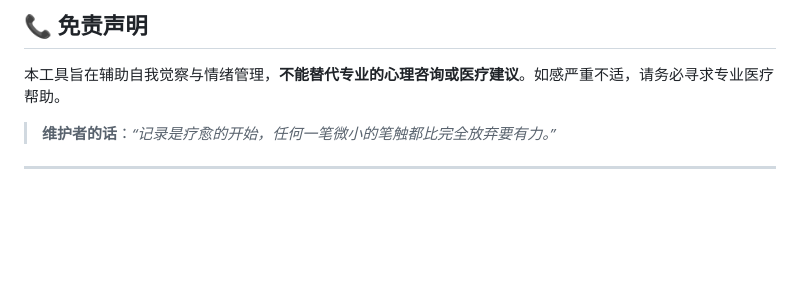
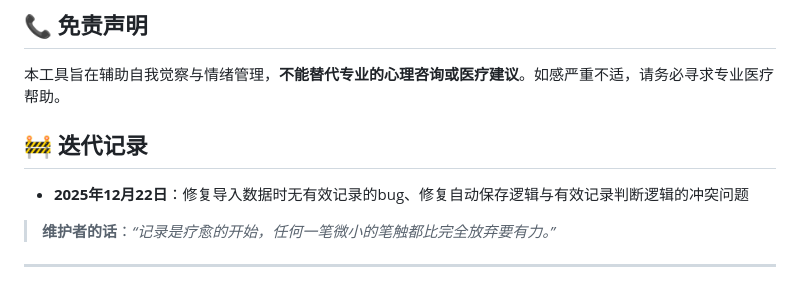
Before and after one commit to dubianmasuo/MoodControlLog, a Markdown page: README.md, the part around the change. Drawn GitHub-style; blank space fills up the shorter version.

Commit message:
Update README.md
添加迭代记录

```diff
--- a/README.md
+++ b/README.md
@@ -81,6 +81,9 @@ graph LR
 ## 📞 免责声明
 
 本工具旨在辅助自我觉察与情绪管理，**不能替代专业的心理咨询或医疗建议**。如感严重不适，请务必寻求专业医疗帮助。
+## 🚧 迭代记录
+* **2025年12月22日**：修复导入数据时无有效记录的bug、修复自动保存逻辑与有效记录判断逻辑的冲突问题
+
 
 > **维护者的话**：*“记录是疗愈的开始，任何一笔微小的笔触都比完全放弃要有力。”*
 
```
